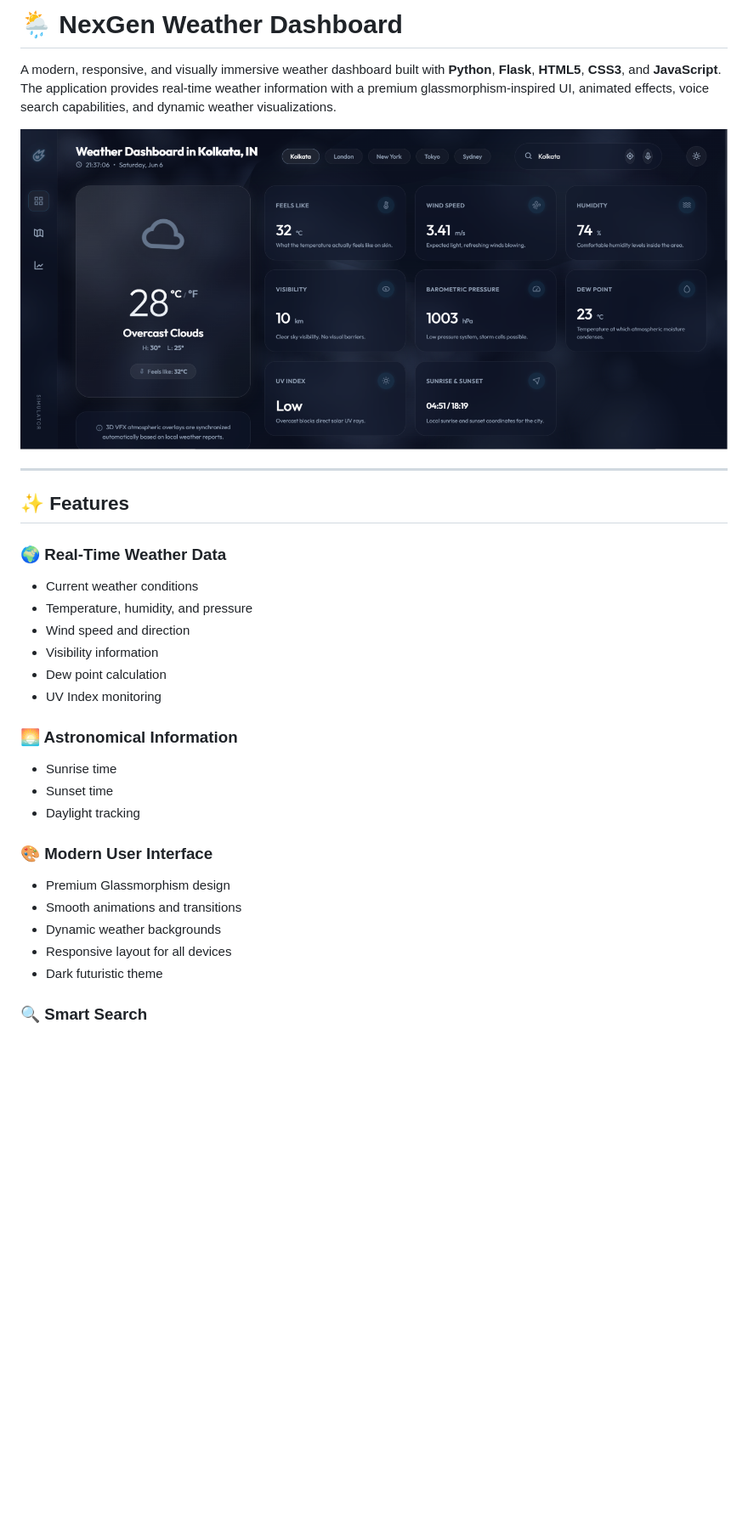
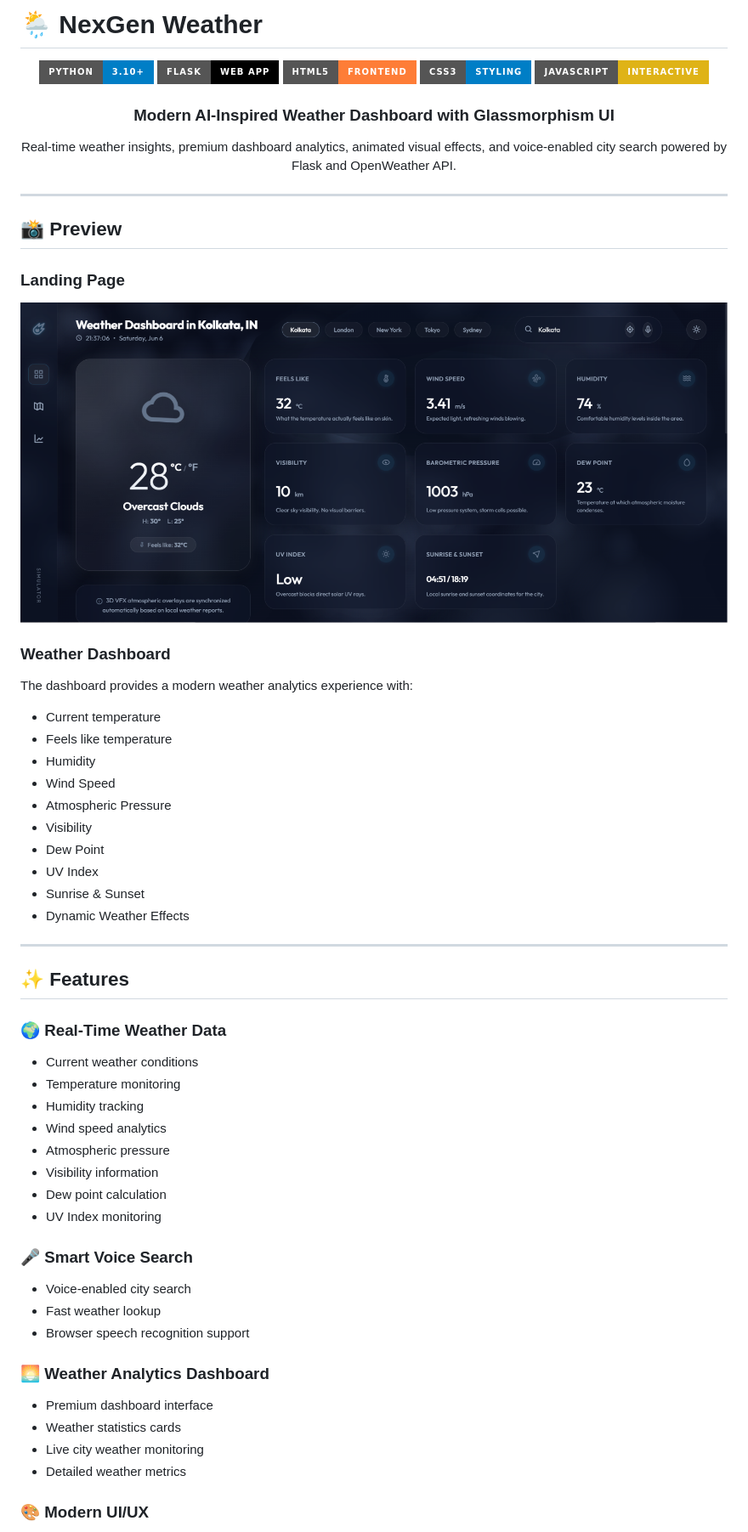
Before and after one commit to Anubhav2321/premium-Weather-app-, a Markdown page: README.md, the part around one of its changes. Shown at 85% size. Drawn GitHub-style; badges without logos; blank space fills up the shorter version.

```diff
--- a/README.md
+++ b/README.md
@@ -1,10 +1,41 @@
-# 🌦️ NexGen Weather Dashboard
+# 🌦️ NexGen Weather
 
-A modern, responsive, and visually immersive weather dashboard built with **Python**, **Flask**, **HTML5**, **CSS3**, and **JavaScript**. The application provides real-time weather information with a premium glassmorphism-inspired UI, animated effects, voice search capabilities, and dynamic weather visualizations.
+<div align="center">
 
-<p align="center">
-  <img src="screenshots/dashboard.png" alt="NexGen Weather Dashboard" width="100%">
-</p>
+![Python](https://img.shields.io/badge/Python-3.10+-blue?style=for-the-badge\&logo=python)
+![Flask](https://img.shields.io/badge/Flask-Web_App-black?style=for-the-badge\&logo=flask)
+![HTML5](https://img.shields.io/badge/HTML5-Frontend-orange?style=for-the-badge\&logo=html5)
+![CSS3](https://img.shields.io/badge/CSS3-Styling-blue?style=for-the-badge\&logo=css3)
+![JavaScript](https://img.shields.io/badge/JavaScript-Interactive-yellow?style=for-the-badge\&logo=javascript)
+
+### Modern AI-Inspired Weather Dashboard with Glassmorphism UI
+
+Real-time weather insights, premium dashboard analytics, animated visual effects, and voice-enabled city search powered by Flask and OpenWeather API.
+
+</div>
+
+---
+
+## 📸 Preview
+
+### Landing Page
+
+![Landing Page](screenshots/dashboard.png)
+
+### Weather Dashboard
+
+The dashboard provides a modern weather analytics experience with:
+
+* Current temperature
+* Feels like temperature
+* Humidity
+* Wind Speed
+* Atmospheric Pressure
+* Visibility
+* Dew Point
+* UV Index
+* Sunrise & Sunset
+* Dynamic Weather Effects
 
 ---
 
@@ -13,25 +44,26 @@ A modern, responsive, and visually immersive weather dashboard built with **Pyth
 ### 🌍 Real-Time Weather Data
 
 * Current weather conditions
-* Temperature, humidity, and pressure
-* Wind speed and direction
+* Temperature monitoring
+* Humidity tracking
+* Wind speed analytics
+* Atmospheric pressure
 * Visibility information
 * Dew point calculation
 * UV Index monitoring
 
-### 🌅 Astronomical Information
+### 🎤 Smart Voice Search
 
-* Sunrise time
-* Sunset time
-* Daylight tracking
+* Voice-enabled city search
+* Fast weather lookup
+* Browser speech recognition support
 
-### 🎨 Modern User Interface
+### 🌅 Weather Analytics Dashboard
 
-* Premium Glassmorphism design
-* Smooth animations and transitions
-* Dynamic weather backgrounds
-* Responsive layout for all devices
-* Dark futuristic theme
+* Premium dashboard interface
+* Weather statistics cards
+* Live city weather monitoring
+* Detailed weather metrics
 
-### 🔍 Smart Search
+### 🎨 Modern UI/UX
 
```
Also changed, not shown: other parts of README.md (+85 -53 lines).
